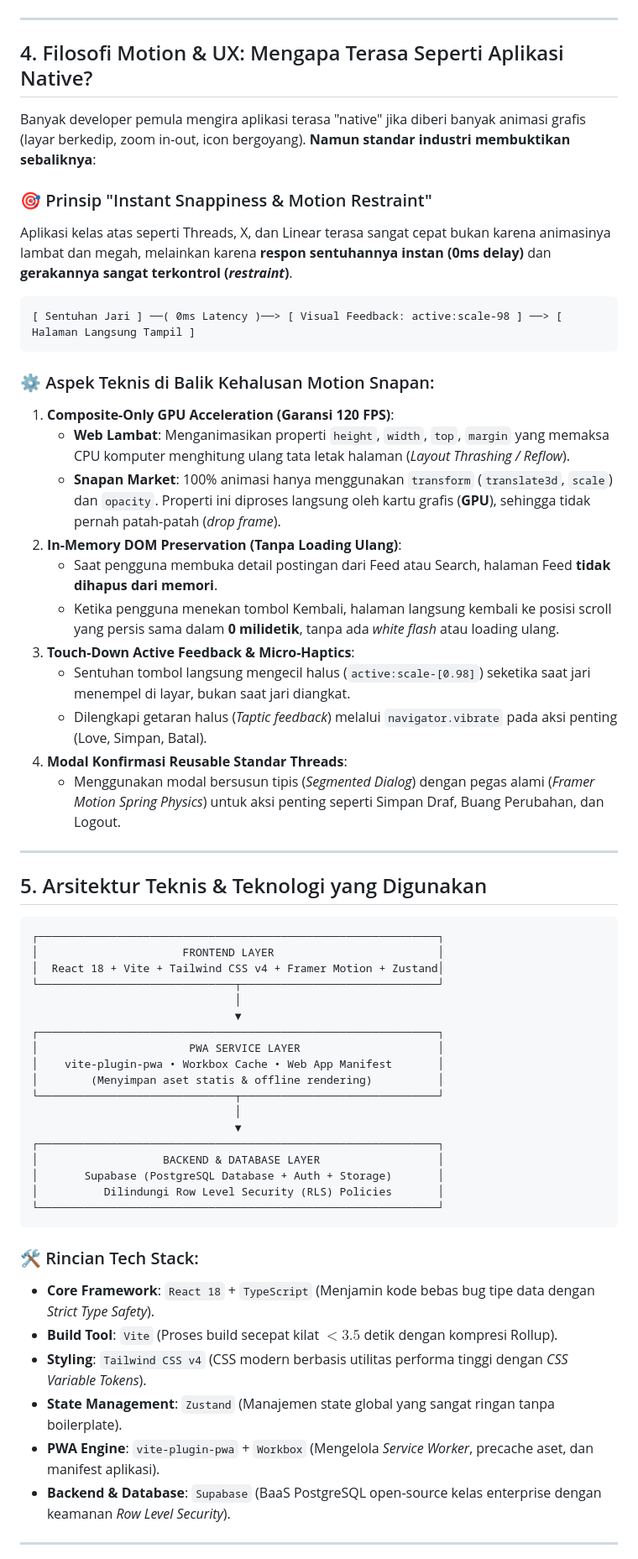
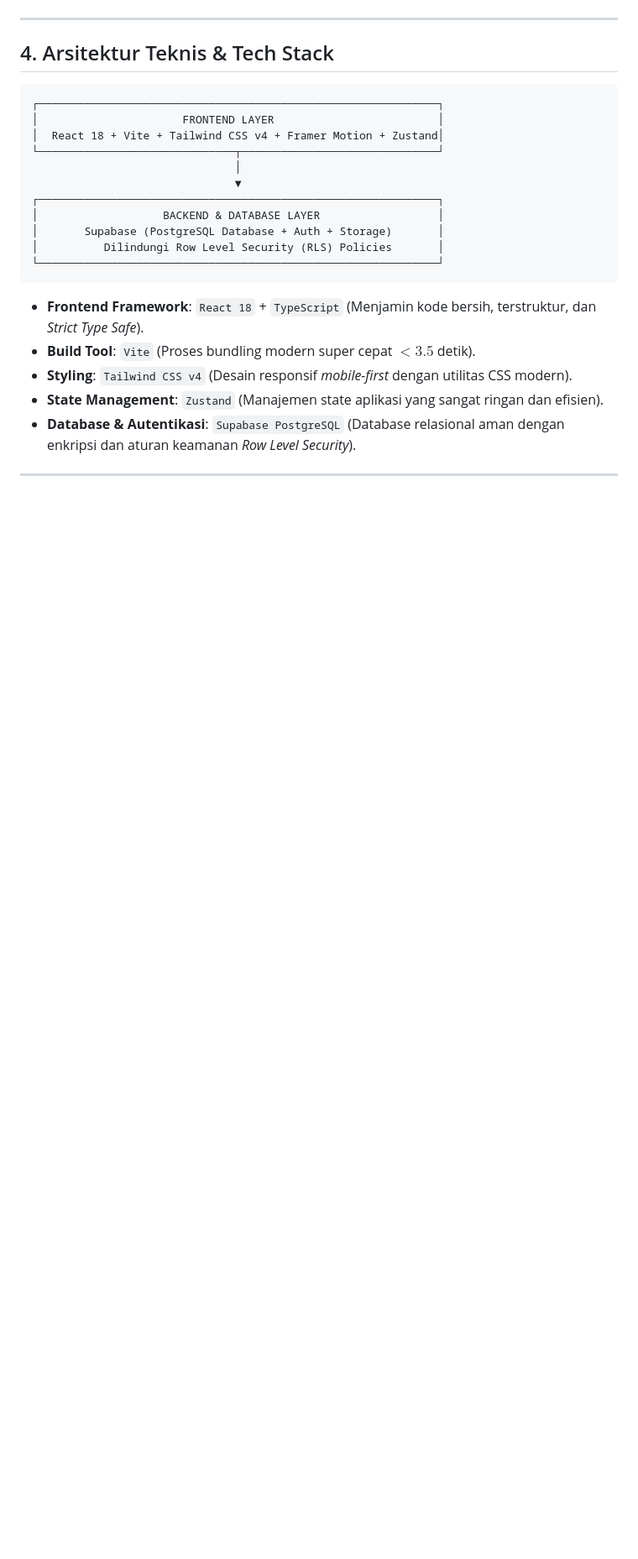
Before and after one commit to HelloRayy/snapan-market-mobile, a Markdown page: docs/panduan-presentasi-pwa.md, the part around one of its changes. Shown at 84% size. GitHub-like rendering; blank space fills up the shorter version.

````diff
--- a/docs/panduan-presentasi-pwa.md
+++ b/docs/panduan-presentasi-pwa.md
@@ -75,46 +79,12 @@ Banyak orang belum menyadari bahwa aplikasi-aplikasi terbesar di dunia menggunak
 
 ---
 
-## 4. Filosofi Motion & UX: Mengapa Terasa Seperti Aplikasi Native?
-
-Banyak developer pemula mengira aplikasi terasa "native" jika diberi banyak animasi grafis (layar berkedip, zoom in-out, icon bergoyang). **Namun standar industri membuktikan sebaliknya**:
-
-### 🎯 Prinsip "Instant Snappiness & Motion Restraint"
-Aplikasi kelas atas seperti Threads, X, dan Linear terasa sangat cepat bukan karena animasinya lambat dan megah, melainkan karena **respon sentuhannya instan (0ms delay)** dan **gerakannya sangat terkontrol (*restraint*)**.
-
-```
-[ Sentuhan Jari ] ──( 0ms Latency )──> [ Visual Feedback: active:scale-98 ] ──> [ Halaman Langsung Tampil ]
-```
-
-### ⚙️ Aspek Teknis di Balik Kehalusan Motion Snapan:
-
-1. **Composite-Only GPU Acceleration (Garansi 120 FPS)**:
-   - **Web Lambat**: Menganimasikan properti `height`, `width`, `top`, `margin` yang memaksa CPU komputer menghitung ulang tata letak halaman (*Layout Thrashing / Reflow*).
-   - **Snapan Market**: 100% animasi hanya menggunakan `transform` (`translate3d`, `scale`) dan `opacity`. Properti ini diproses langsung oleh kartu grafis (**GPU**), sehingga tidak pernah patah-patah (*drop frame*).
-2. **In-Memory DOM Preservation (Tanpa Loading Ulang)**:
-   - Saat pengguna membuka detail postingan dari Feed atau Search, halaman Feed **tidak dihapus dari memori**.
-   - Ketika pengguna menekan tombol Kembali, halaman langsung kembali ke posisi scroll yang persis sama dalam **0 milidetik**, tanpa ada *white flash* atau loading ulang.
-3. **Touch-Down Active Feedback & Micro-Haptics**:
-   - Sentuhan tombol langsung mengecil halus (`active:scale-[0.98]`) seketika saat jari menempel di layar, bukan saat jari diangkat.
-   - Dilengkapi getaran halus (*Taptic feedback*) melalui `navigator.vibrate` pada aksi penting (Love, Simpan, Batal).
-4. **Modal Konfirmasi Reusable Standar Threads**:
-   - Menggunakan modal bersusun tipis (*Segmented Dialog*) dengan pegas alami (*Framer Motion Spring Physics*) untuk aksi penting seperti Simpan Draf, Buang Perubahan, dan Logout.
-
----
-
-## 5. Arsitektur Teknis & Teknologi yang Digunakan
+## 4. Arsitektur Teknis & Tech Stack
 
 ```
 ┌─────────────────────────────────────────────────────────────┐
 │                      FRONTEND LAYER                         │
 │  React 18 + Vite + Tailwind CSS v4 + Framer Motion + Zustand│
-└──────────────────────────────┬──────────────────────────────┘
-                               │
-                               ▼
-┌─────────────────────────────────────────────────────────────┐
-│                       PWA SERVICE LAYER                     │
-│    vite-plugin-pwa • Workbox Cache • Web App Manifest       │
-│        (Menyimpan aset statis & offline rendering)          │
 └──────────────────────────────┬──────────────────────────────┘
                                │
                                ▼
@@ -125,13 +95,11 @@ Aplikasi kelas atas seperti Threads, X, dan Linear terasa sangat cepat bukan kar
 └─────────────────────────────────────────────────────────────┘
 ```
 
-### 🛠️ Rincian Tech Stack:
-- **Core Framework**: `React 18` + `TypeScript` (Menjamin kode bebas bug tipe data dengan *Strict Type Safety*).
-- **Build Tool**: `Vite` (Proses build secepat kilat $< 3.5$ detik dengan kompresi Rollup).
-- **Styling**: `Tailwind CSS v4` (CSS modern berbasis utilitas performa tinggi dengan *CSS Variable Tokens*).
-- **State Management**: `Zustand` (Manajemen state global yang sangat ringan tanpa boilerplate).
-- **PWA Engine**: `vite-plugin-pwa` + `Workbox` (Mengelola *Service Worker*, precache aset, dan manifest aplikasi).
-- **Backend & Database**: `Supabase` (BaaS PostgreSQL open-source kelas enterprise dengan keamanan *Row Level Security*).
+- **Frontend Framework**: `React 18` + `TypeScript` (Menjamin kode bersih, terstruktur, dan *Strict Type Safe*).
+- **Build Tool**: `Vite` (Proses bundling modern super cepat $< 3.5$ detik).
+- **Styling**: `Tailwind CSS v4` (Desain responsif *mobile-first* dengan utilitas CSS modern).
+- **State Management**: `Zustand` (Manajemen state aplikasi yang sangat ringan dan efisien).
+- **Database & Autentikasi**: `Supabase PostgreSQL` (Database relasional aman dengan enkripsi dan aturan keamanan *Row Level Security*).
 
 ---
 
````
Also changed, not shown: other parts of docs/panduan-presentasi-pwa.md (+54 -86 lines).
